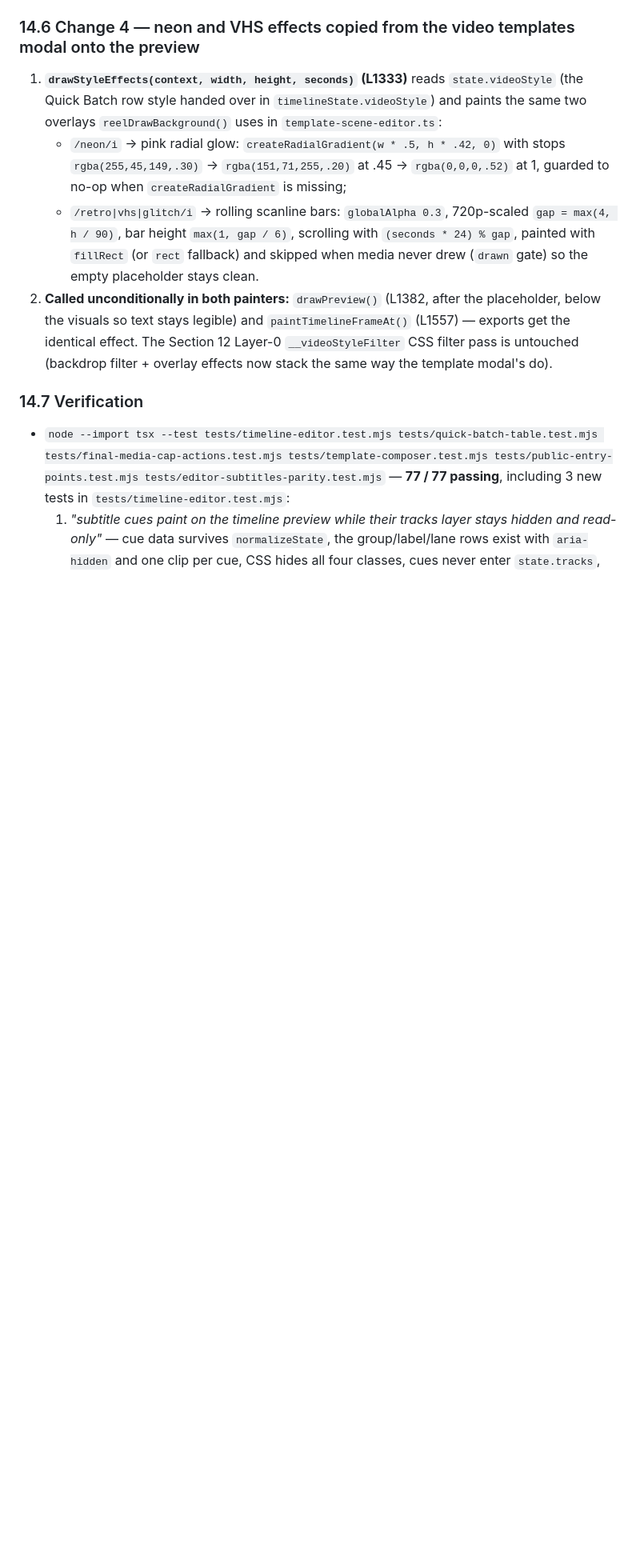
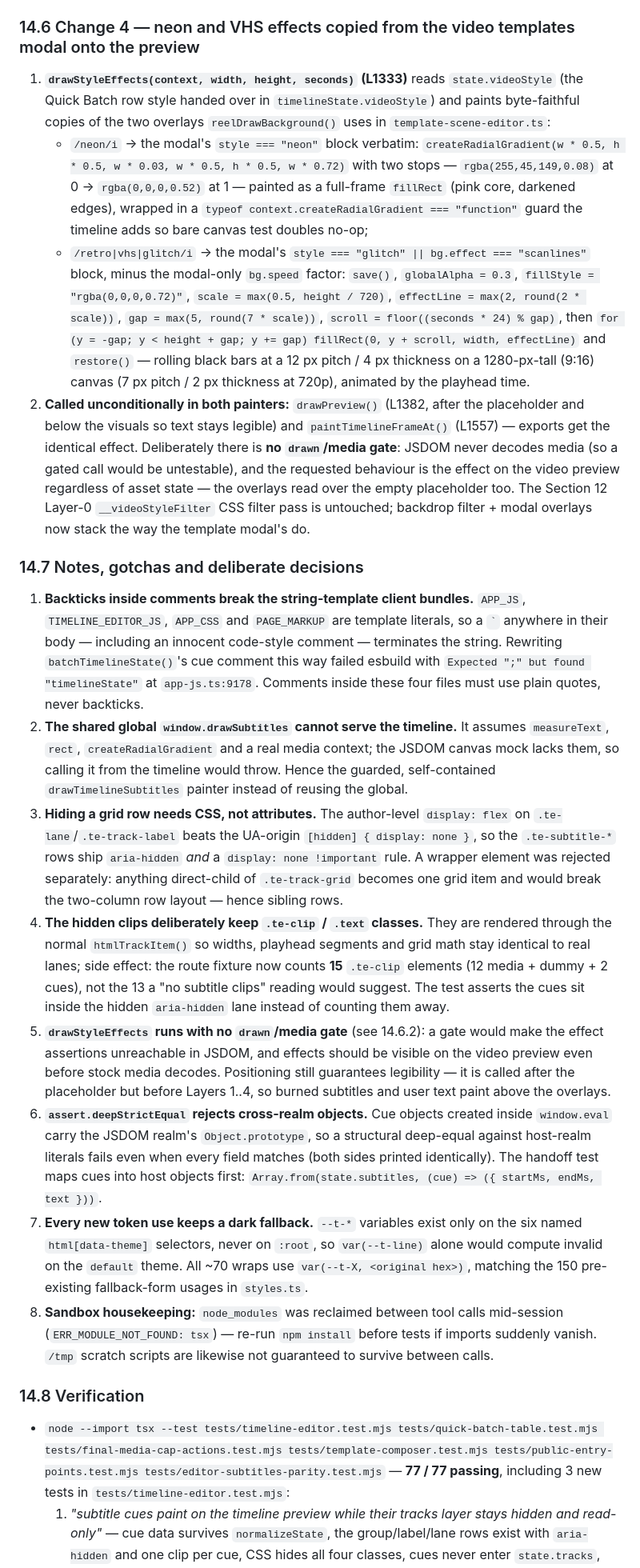
Before and after one commit to alfimy253/text-to-image-template, a Markdown page: bug-fix-session-331.md, the part around one of its changes. Shown at 80% size. Rendered like a GitHub page; blank space fills up the shorter version.

```diff
--- a/bug-fix-session-331.md
+++ b/bug-fix-session-331.md
@@ -1138,12 +1138,23 @@ Programmatic pass over the timeline block in `src/client/styles.ts` (from `body.
 
 ### 14.6 Change 4 — neon and VHS effects copied from the video templates modal onto the preview
 
-1. **`drawStyleEffects(context, width, height, seconds)` (L1333)** reads `state.videoStyle` (the Quick Batch row style handed over in `timelineState.videoStyle`) and paints the same two overlays `reelDrawBackground()` uses in `template-scene-editor.ts`:
-   - `/neon/i` → pink radial glow: `createRadialGradient(w * .5, h * .42, 0)` with stops `rgba(255,45,149,.30)` → `rgba(151,71,255,.20)` at .45 → `rgba(0,0,0,.52)` at 1, guarded to no-op when `createRadialGradient` is missing;
-   - `/retro|vhs|glitch/i` → rolling scanline bars: `globalAlpha 0.3`, 720p-scaled `gap = max(4, h / 90)`, bar height `max(1, gap / 6)`, scrolling with `(seconds * 24) % gap`, painted with `fillRect` (or `rect` fallback) and skipped when media never drew (`drawn` gate) so the empty placeholder stays clean.
-2. **Called unconditionally in both painters:** `drawPreview()` (L1382, after the placeholder, below the visuals so text stays legible) and `paintTimelineFrameAt()` (L1557) — exports get the identical effect. The Section 12 Layer-0 `__videoStyleFilter` CSS filter pass is untouched (backdrop filter + overlay effects now stack the same way the template modal's do).
+1. **`drawStyleEffects(context, width, height, seconds)` (L1333)** reads `state.videoStyle` (the Quick Batch row style handed over in `timelineState.videoStyle`) and paints byte-faithful copies of the two overlays `reelDrawBackground()` uses in `template-scene-editor.ts`:
+   - `/neon/i` → the modal's `style === "neon"` block verbatim: `createRadialGradient(w * 0.5, h * 0.5, w * 0.03, w * 0.5, h * 0.5, w * 0.72)` with two stops — `rgba(255,45,149,0.08)` at 0 → `rgba(0,0,0,0.52)` at 1 — painted as a full-frame `fillRect` (pink core, darkened edges), wrapped in a `typeof context.createRadialGradient === "function"` guard the timeline adds so bare canvas test doubles no-op;
+   - `/retro|vhs|glitch/i` → the modal's `style === "glitch" || bg.effect === "scanlines"` block, minus the modal-only `bg.speed` factor: `save()`, `globalAlpha = 0.3`, `fillStyle = "rgba(0,0,0,0.72)"`, `scale = max(0.5, height / 720)`, `effectLine = max(2, round(2 * scale))`, `gap = max(5, round(7 * scale))`, `scroll = floor((seconds * 24) % gap)`, then `for (y = -gap; y < height + gap; y += gap) fillRect(0, y + scroll, width, effectLine)` and `restore()` — rolling black bars at a 12 px pitch / 4 px thickness on a 1280-px-tall (9:16) canvas (7 px pitch / 2 px thickness at 720p), animated by the playhead time.
+2. **Called unconditionally in both painters:** `drawPreview()` (L1382, after the placeholder and below the visuals so text stays legible) and `paintTimelineFrameAt()` (L1557) — exports get the identical effect. Deliberately there is **no `drawn`/media gate**: JSDOM never decodes media (so a gated call would be untestable), and the requested behaviour is the effect on the video preview regardless of asset state — the overlays read over the empty placeholder too. The Section 12 Layer-0 `__videoStyleFilter` CSS filter pass is untouched; backdrop filter + modal overlays now stack the way the template modal's do.
 
-### 14.7 Verification
+### 14.7 Notes, gotchas and deliberate decisions
+
+1. **Backticks inside comments break the string-template client bundles.** `APP_JS`, `TIMELINE_EDITOR_JS`, `APP_CSS` and `PAGE_MARKUP` are template literals, so a `` ` `` anywhere in their body — including an innocent code-style comment — terminates the string. Rewriting `batchTimelineState()`'s cue comment this way failed esbuild with `Expected ";" but found "timelineState"` at `app-js.ts:9178`. Comments inside these four files must use plain quotes, never backticks.
+2. **The shared global `window.drawSubtitles` cannot serve the timeline.** It assumes `measureText`, `rect`, `createRadialGradient` and a real media context; the JSDOM canvas mock lacks them, so calling it from the timeline would throw. Hence the guarded, self-contained `drawTimelineSubtitles` painter instead of reusing the global.
+3. **Hiding a grid row needs CSS, not attributes.** The author-level `display: flex` on `.te-lane`/`.te-track-label` beats the UA-origin `[hidden] { display: none }`, so the `.te-subtitle-*` rows ship `aria-hidden` *and* a `display: none !important` rule. A wrapper element was rejected separately: anything direct-child of `.te-track-grid` becomes one grid item and would break the two-column row layout — hence sibling rows.
+4. **The hidden clips deliberately keep `.te-clip` / `.text` classes.** They are rendered through the normal `htmlTrackItem()` so widths, playhead segments and grid math stay identical to real lanes; side effect: the route fixture now counts **15** `.te-clip` elements (12 media + dummy + 2 cues), not the 13 a "no subtitle clips" reading would suggest. The test asserts the cues sit inside the hidden `aria-hidden` lane instead of counting them away.
+5. **`drawStyleEffects` runs with no `drawn`/media gate** (see 14.6.2): a gate would make the effect assertions unreachable in JSDOM, and effects should be visible on the video preview even before stock media decodes. Positioning still guarantees legibility — it is called after the placeholder but before Layers 1..4, so burned subtitles and user text paint above the overlays.
+6. **`assert.deepStrictEqual` rejects cross-realm objects.** Cue objects created inside `window.eval` carry the JSDOM realm's `Object.prototype`, so a structural deep-equal against host-realm literals fails even when every field matches (both sides printed identically). The handoff test maps cues into host objects first: `Array.from(state.subtitles, (cue) => ({ startMs, endMs, text }))`.
+7. **Every new token use keeps a dark fallback.** `--t-*` variables exist only on the six named `html[data-theme]` selectors, never on `:root`, so `var(--t-line)` alone would compute invalid on the `default` theme. All ~70 wraps use `var(--t-X, <original hex>)`, matching the 150 pre-existing fallback-form usages in `styles.ts`.
+8. **Sandbox housekeeping:** `node_modules` was reclaimed between tool calls mid-session (`ERR_MODULE_NOT_FOUND: tsx`) — re-run `npm install` before tests if imports suddenly vanish. `/tmp` scratch scripts are likewise not guaranteed to survive between calls.
+
+### 14.8 Verification
 
 - `node --import tsx --test tests/timeline-editor.test.mjs tests/quick-batch-table.test.mjs tests/final-media-cap-actions.test.mjs tests/template-composer.test.mjs tests/public-entry-points.test.mjs tests/editor-subtitles-parity.test.mjs` — **77 / 77 passing**, including 3 new tests in `tests/timeline-editor.test.mjs`:
   1. *"subtitle cues paint on the timeline preview while their tracks layer stays hidden and read-only"* — cue data survives `normalizeState`, the group/label/lane rows exist with `aria-hidden` and one clip per cue, CSS hides all four classes, cues never enter `state.tracks`, and ruler seeks at ≈0.83s / 3s / 6s show cue 1 / cue 2 / nothing in `previewContext.drawnTexts`;
```
Also changed, not shown: other parts of bug-fix-session-331.md (+7 -7 lines).
